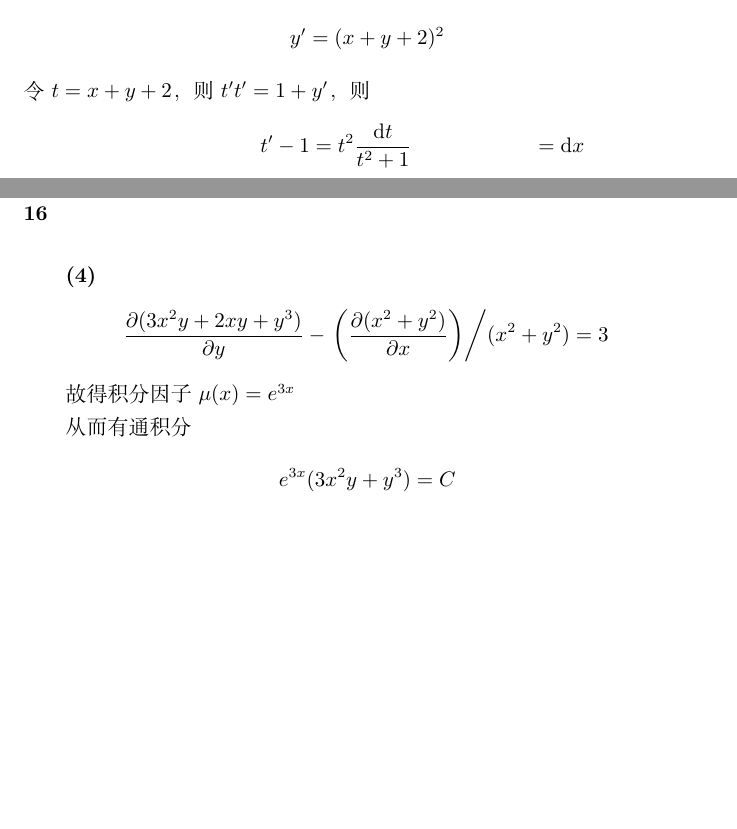
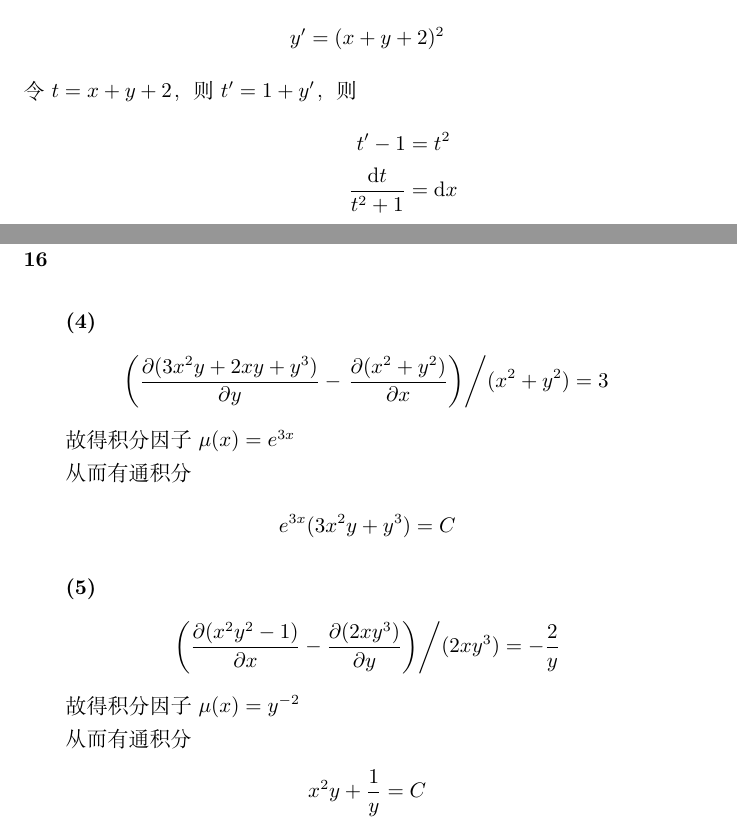
Before and after one commit to PumpkinJimmy/math2, a LaTeX document (week6.tex): two parts of pages 2 and 5 of 5, joined at a grey line, cut so that both start at the same text, the shorter picture padded with empty space. Compiled offline with XeLaTeX.

Commit message:
fix week6

```diff
--- a/week6.tex
+++ b/week6.tex
@@ -49,9 +49,9 @@
     \begin{align*}
         y' = (x+y+2)^2
     \end{align*}
-    令$t=x+y+2$，则$t't'=1+y'$，则
+    令$t=x+y+2$，则$t'=1+y'$，则
     \begin{align*}
-        t'-1 &= t^2
+        t'-1 &= t^2\\
         \frac{\mathrm{d}t}{t^2+1} &= \mathrm{d}x \\
         \arctan t &= x + C \\
         \arctan (x+y+2) &= x+C
@@ -153,8 +153,8 @@
     \paragraph*{16}
     \subparagraph*{(4)}
     \begin{align*}
-        \frac{\partial (3x^2y+2xy+y^3)}{\partial y} -
-        \left. \left(\frac{\partial (x^2+y^2)}{\partial x} \right)\middle/ (x^2+y^2) = 3 \right.
+        \left(\frac{\partial (3x^2y+2xy+y^3)}{\partial y} -
+        \left. \frac{\partial (x^2+y^2)}{\partial x} \right)\middle/ (x^2+y^2) = 3 \right.
     \end{align*}
 
     故得积分因子$\mu (x) = e^{3x}$
@@ -163,4 +163,17 @@
     \begin{align*}
         e^{3x}(3x^2y+y^3) = C
     \end{align*}
+
+    \subparagraph*{(5)}
+    \begin{align*}
+        \left. \left(\frac{\partial (x^2y^2-1)}{\partial x}
+         - \frac{\partial (2xy^3)}{\partial y}\right)\middle/ (2xy^3)  = -\frac{2}{y} \right.
+    \end{align*}
+
+    故得积分因子$\mu (x) = y^{-2}$
+
+    从而有通积分
+    \begin{align*}
+        x^2y +  \frac{1}{y} = C
+    \end{align*}
 \end{document}
```
Also changed, not shown: week6.pdf.
